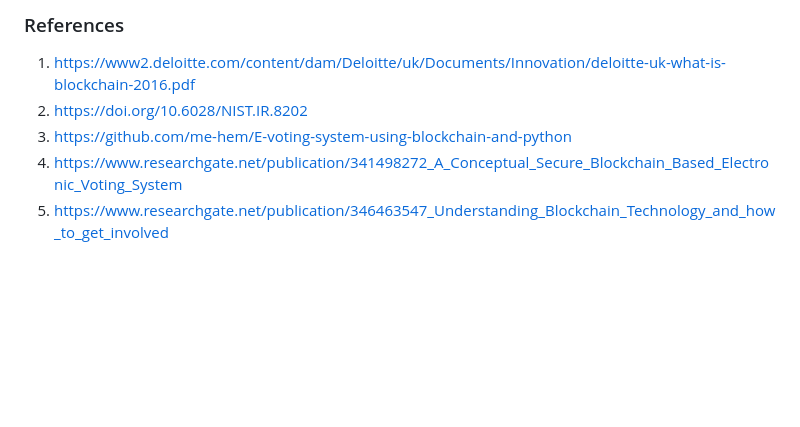
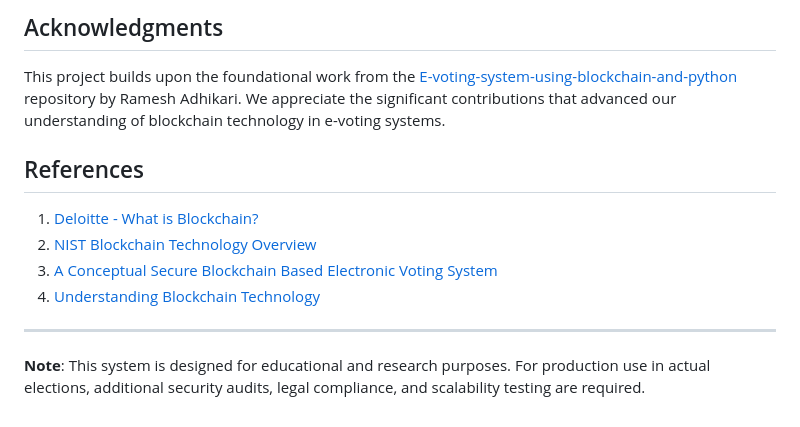
Before and after one commit to me-hem/Blockchain-powered-E-Voting-System, a Markdown page: README.md, the part around the change printed below. Rendered like a GitHub page; blank space fills up the shorter version.

```diff
--- a/README.md
+++ b/README.md
@@ -108,7 +144,15 @@ Now, you can check mining performance and real-time voting results.
 
-### References
-1. https://www2.deloitte.com/content/dam/Deloitte/uk/Documents/Innovation/deloitte-uk-what-is-blockchain-2016.pdf
-2. https://doi.org/10.6028/NIST.IR.8202
-3. https://github.com/me-hem/E-voting-system-using-blockchain-and-python
-4. https://www.researchgate.net/publication/341498272_A_Conceptual_Secure_Blockchain_Based_Electronic_Voting_System
-5. https://www.researchgate.net/publication/346463547_Understanding_Blockchain_Technology_and_how_to_get_involved
+## Acknowledgments
+
+This project builds upon the foundational work from the [E-voting-system-using-blockchain-and-python](https://github.com/ramesh-adhikari/E-voting-system-using-blockchain-and-python) repository by Ramesh Adhikari. We appreciate the significant contributions that advanced our understanding of blockchain technology in e-voting systems.
+
+## References
+
+1. [Deloitte - What is Blockchain?](https://www2.deloitte.com/content/dam/Deloitte/uk/Documents/Innovation/deloitte-uk-what-is-blockchain-2016.pdf)
+2. [NIST Blockchain Technology Overview](https://doi.org/10.6028/NIST.IR.8202)
+3. [A Conceptual Secure Blockchain Based Electronic Voting System](https://www.researchgate.net/publication/341498272_A_Conceptual_Secure_Blockchain_Based_Electronic_Voting_System)
+4. [Understanding Blockchain Technology](https://www.researchgate.net/publication/346463547_Understanding_Blockchain_Technology_and_how_to_get_involved)
+
+---
+
+**Note**: This system is designed for educational and research purposes. For production use in actual elections, additional security audits, legal compliance, and scalability testing are required.
```
Also changed, not shown: other parts of README.md (+114 -78 lines).
